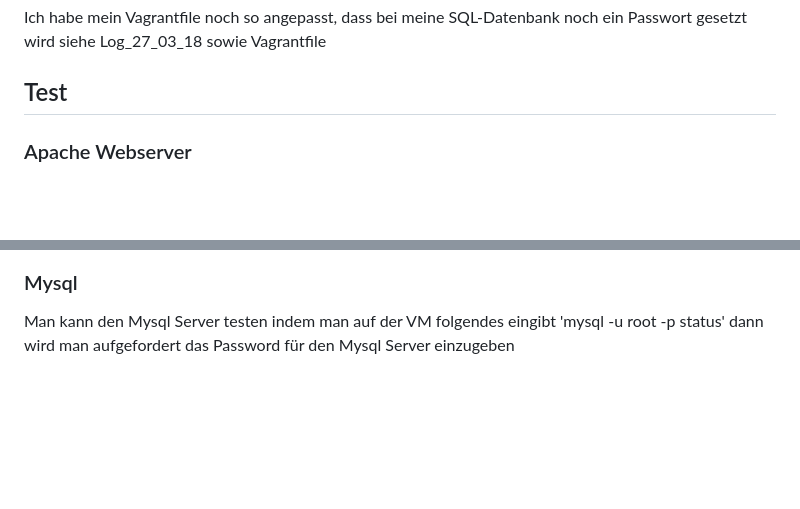
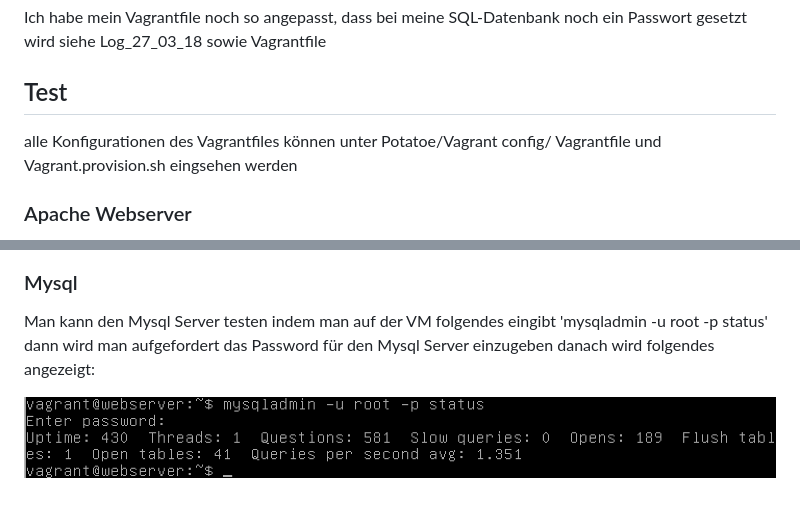
Before and after one commit to GoodPotatoe/Potatoe, a Markdown page: Dokumentation/Doku installation.md, 2 parts joined by grey strips. Drawn GitHub-style; pictures changed too: Dokumentation/mysql.jpg (added); blank space fills up the shorter version.

Commit message:
git:commit

```diff
--- a/Dokumentation/Doku installation.md
+++ b/Dokumentation/Doku installation.md
@@ -49,6 +49,8 @@ Ich habe mein Vagrantfile noch so angepasst, dass bei meine SQL-Datenbank noch e
 siehe Log_27_03_18 sowie Vagrantfile
 
 ## Test
+alle Konfigurationen des Vagrantfiles können unter Potatoe/Vagrant config/ Vagrantfile und Vagrant.provision.sh eingsehen werden
+
 ### Apache Webserver
 
 Man kann den Apache Server testen ob er Aktiv ist indem man entweder im Browser
@@ -61,5 +63,8 @@ Oder man geht vom Browser und gibt 'localhost:8080' ein dann sollte folgendes an
 ### Mysql
 
 Man kann den Mysql Server testen indem man auf der VM
-folgendes eingibt 'mysql -u root -p status'
+folgendes eingibt 'mysqladmin -u root -p status'
 dann wird man aufgefordert das Password für den Mysql Server einzugeben
+danach wird folgendes angezeigt:
+
+![Mysql](mysql.jpg)
```
Also changed, not shown: 6 other files.
